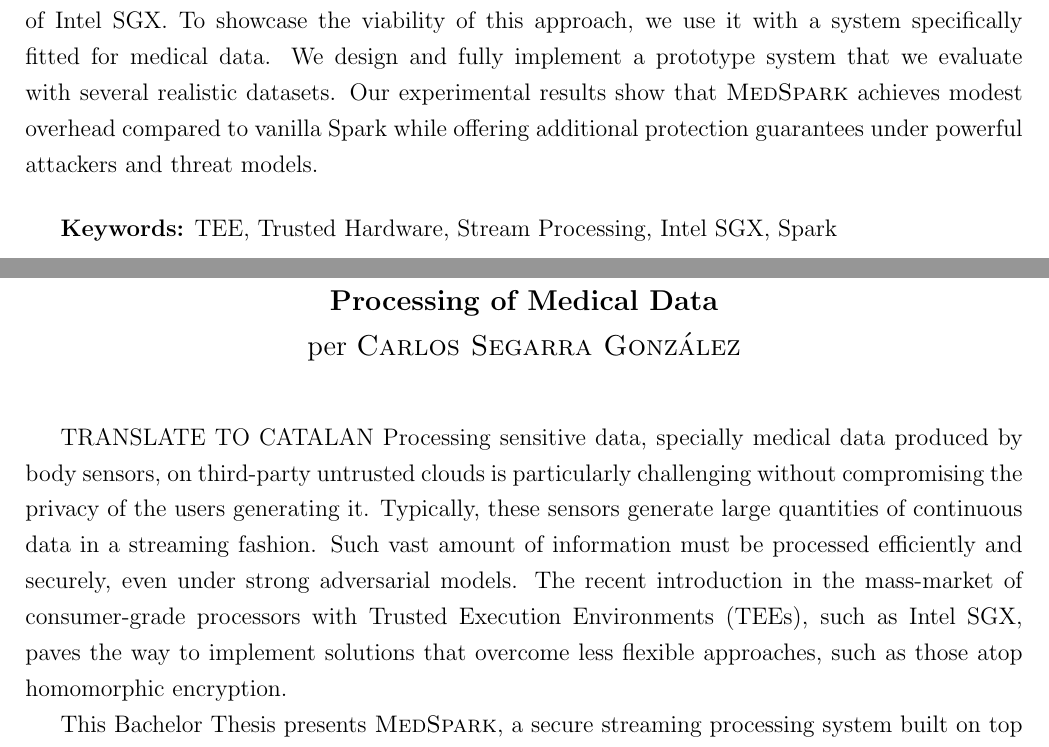
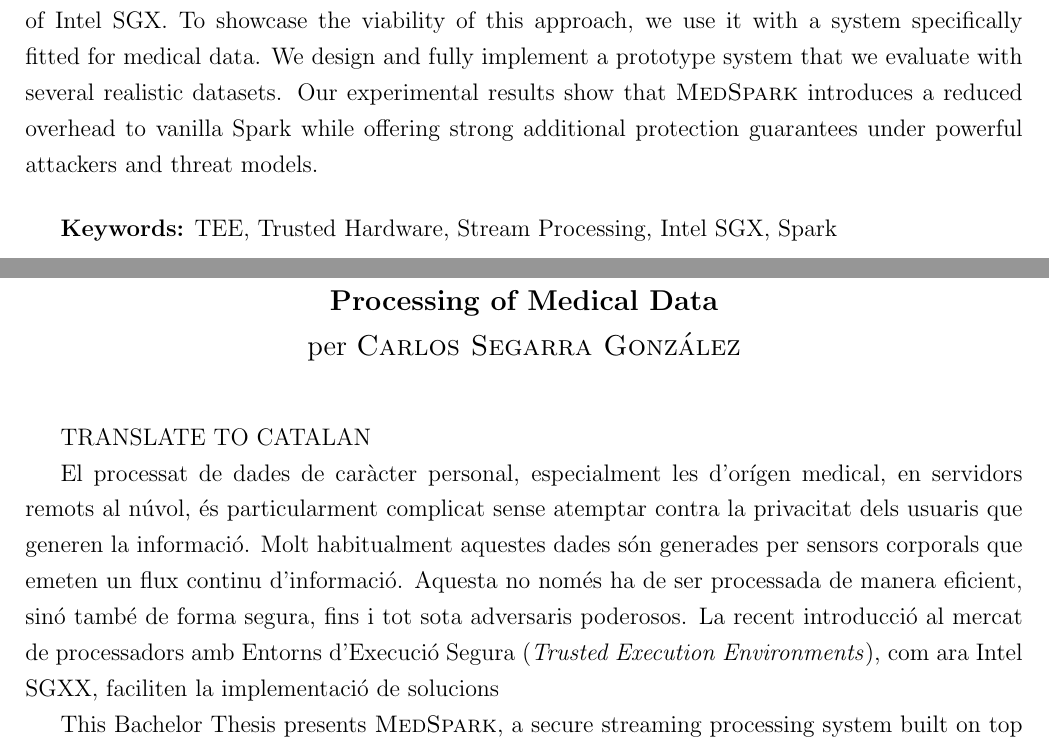
Before and after one commit to csegarragonz/thesis, a LaTeX thesis (main.tex, which reads sections/abstract.tex): two parts of pages 12 and 13 of 97, joined at a grey line, cut so that both start at the same text. Compiled offline with pdfLaTeX.

Commit message:
Started addressing RDG comments on the thesis

```diff
--- a/sections/abstract.tex
+++ b/sections/abstract.tex
@@ -36,10 +36,9 @@
 \vspace{0.5cm}
 
 \normalsize
-% TODO Adapt abstract
 Processing sensitive data, specially medical data produced by body sensors, on third-party untrusted clouds is particularly challenging without compromising the privacy of the users generating it. Typically, these sensors generate large quantities of continuous data in a streaming fashion. Such vast amount of information must be processed efficiently and securely, even under strong adversarial models. The recent introduction in the mass-market of consumer-grade processors with Trusted Execution Environments (TEEs), such as Intel SGX, paves the way to implement solutions that overcome less flexible approaches, such as those atop homomorphic encryption.
 
-This Bachelor Thesis presents \projName, a secure streaming processing system built on top of Intel SGX. To showcase the viability of this approach, we use it with a system specifically fitted for medical data. We design and fully implement a prototype system that we evaluate with several realistic datasets. Our experimental results show that \projName achieves modest overhead compared to vanilla Spark while offering additional protection guarantees under powerful attackers and threat models.
+This Bachelor Thesis presents \projName, a secure streaming processing system built on top of Intel SGX. To showcase the viability of this approach, we use it with a system specifically fitted for medical data. We design and fully implement a prototype system that we evaluate with several realistic datasets. Our experimental results show that \projName introduces a reduced overhead to vanilla Spark while offering strong additional protection guarantees under powerful attackers and threat models.
 
 \vspace{0.5cm}
 
@@ -86,7 +85,11 @@
 
 \normalsize
 TRANSLATE TO CATALAN %TODO
-Processing sensitive data, specially medical data produced by body sensors, on third-party untrusted clouds is particularly challenging without compromising the privacy of the users generating it. Typically, these sensors generate large quantities of continuous data in a streaming fashion. Such vast amount of information must be processed efficiently and securely, even under strong adversarial models. The recent introduction in the mass-market of consumer-grade processors with Trusted Execution Environments (TEEs), such as Intel SGX, paves the way to implement solutions that overcome less flexible approaches, such as those atop homomorphic encryption.
+%Processing sensitive data, specially medical data produced by body sensors, on third-party untrusted clouds is particularly challenging without compromising the privacy of the users generating it. Typically, these sensors generate large quantities of continuous data in a streaming fashion. Such vast amount of information must be processed efficiently and securely, even under strong adversarial models. The recent introduction in the mass-market of consumer-grade processors with Trusted Execution Environments (TEEs), such as Intel SGX, paves the way to implement solutions that overcome less flexible approaches, such as those atop homomorphic encryption.
+
+El processat de dades de car\`acter personal, especialment les d'or\'igen medical, en servidors remots al n\'uvol, \'es particularment complicat sense atemptar contra la privacitat dels usuaris que generen la informaci\'o.
+Molt habitualment aquestes dades s\'on generades per sensors corporals que emeten un flux continu d'informaci\'o. Aquesta no nom\'es ha de ser processada de manera eficient, sin\'o tamb\'e de forma segura, fins i tot sota adversaris poderosos.
+La recent introducci\'o al mercat de processadors amb Entorns d'Execuci\'o Segura (\textit{Trusted Execution Environments}), com ara Intel SGXX, faciliten la implementaci\'o de solucions
 
 This Bachelor Thesis presents \projName, a secure streaming processing system built on top of Intel SGX. To showcase the viability of this approach, we use it with a system specifically fitted for medical data. We design and fully implement a prototype system that we evaluate with several realistic datasets. Our experimental results show that \projName achieves modest overhead compared to vanilla Spark while offering additional protection guarantees under powerful attackers and threat models.
 
```
Also changed, not shown: sections/front-page.tex (+1 -1 lines).
